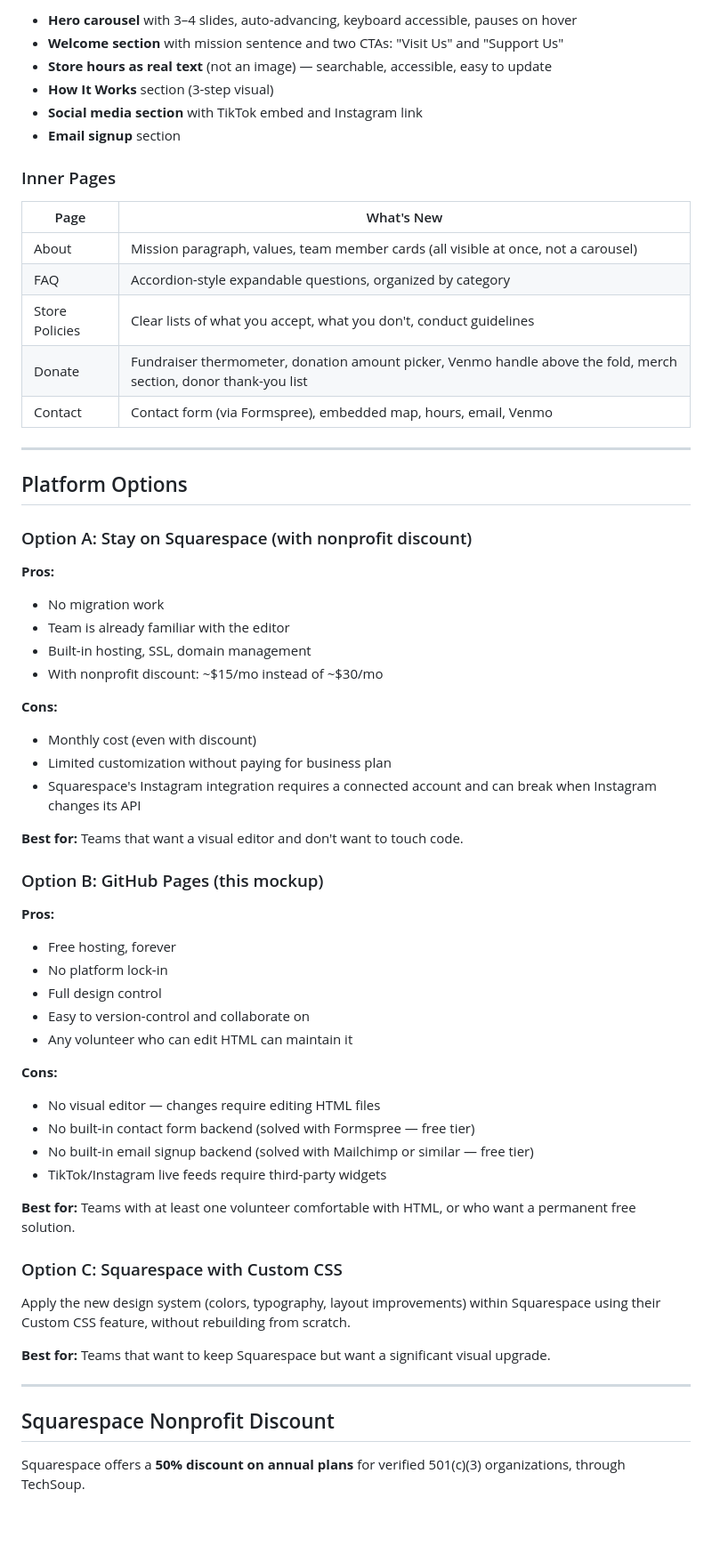
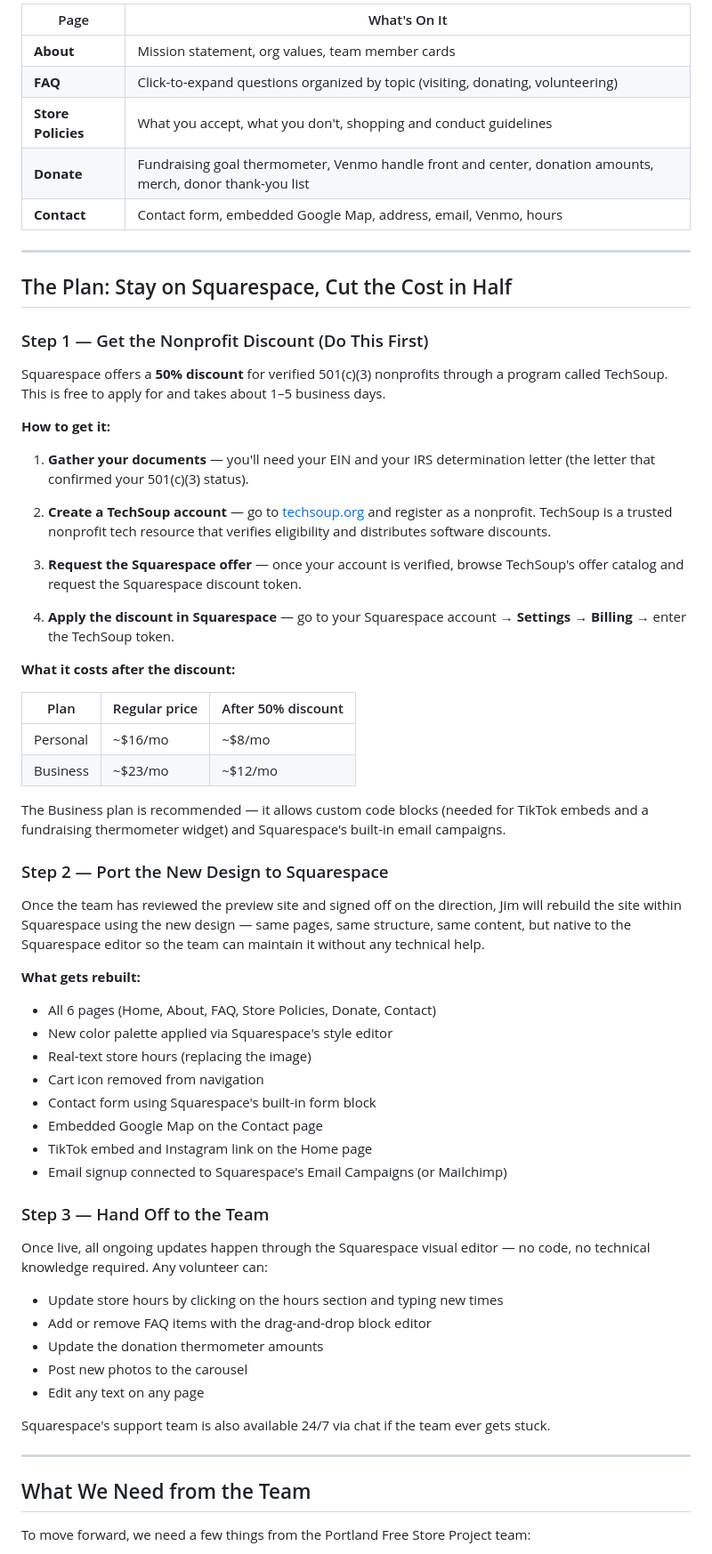
Before and after one commit to jredville/portlandfreestoreproject, a Markdown page: PROPOSAL.md, the part around one of its changes. Shown at 89% size. GitHub-like rendering; blank space fills up the shorter version.

```diff
--- a/PROPOSAL.md
+++ b/PROPOSAL.md
@@ -72,66 +70,68 @@ Replace the lavender palette with warm earth tones that reflect the store's welc
 
-- **Hero carousel** with 3–4 slides, auto-advancing, keyboard accessible, pauses on hover
-- **Welcome section** with mission sentence and two CTAs: "Visit Us" and "Support Us"
-- **Store hours as real text** (not an image) — searchable, accessible, easy to update
-- **How It Works** section (3-step visual)
-- **Social media section** with TikTok embed and Instagram link
-- **Email signup** section
-
-### Inner Pages
-
-| Page | What's New |
+| Page | What's On It |
 |---|---|
-| About | Mission paragraph, values, team member cards (all visible at once, not a carousel) |
-| FAQ | Accordion-style expandable questions, organized by category |
-| Store Policies | Clear lists of what you accept, what you don't, conduct guidelines |
-| Donate | Fundraiser thermometer, donation amount picker, Venmo handle above the fold, merch section, donor thank-you list |
-| Contact | Contact form (via Formspree), embedded map, hours, email, Venmo |
+| **About** | Mission statement, org values, team member cards |
+| **FAQ** | Click-to-expand questions organized by topic (visiting, donating, volunteering) |
+| **Store Policies** | What you accept, what you don't, shopping and conduct guidelines |
+| **Donate** | Fundraising goal thermometer, Venmo handle front and center, donation amounts, merch, donor thank-you list |
+| **Contact** | Contact form, embedded Google Map, address, email, Venmo, hours |
 
 ---
 
-## Platform Options
+## The Plan: Stay on Squarespace, Cut the Cost in Half
 
-### Option A: Stay on Squarespace (with nonprofit discount)
+### Step 1 — Get the Nonprofit Discount (Do This First)
 
-**Pros:**
-- No migration work
-- Team is already familiar with the editor
-- Built-in hosting, SSL, domain management
-- With nonprofit discount: ~$15/mo instead of ~$30/mo
+Squarespace offers a **50% discount** for verified 501(c)(3) nonprofits through a program called TechSoup. This is free to apply for and takes about 1–5 business days.
 
-**Cons:**
-- Monthly cost (even with discount)
-- Limited customization without paying for business plan
-- Squarespace's Instagram integration requires a connected account and can break when Instagram changes its API
+**How to get it:**
 
-**Best for:** Teams that want a visual editor and don't want to touch code.
+1. **Gather your documents** — you'll need your EIN and your IRS determination letter (the letter that confirmed your 501(c)(3) status).
 
-### Option B: GitHub Pages (this mockup)
+2. **Create a TechSoup account** — go to [techsoup.org](https://www.techsoup.org) and register as a nonprofit. TechSoup is a trusted nonprofit tech resource that verifies eligibility and distributes software discounts.
 
-**Pros:**
-- Free hosting, forever
-- No platform lock-in
-- Full design control
-- Easy to version-control and collaborate on
-- Any volunteer who can edit HTML can maintain it
+3. **Request the Squarespace offer** — once your account is verified, browse TechSoup's offer catalog and request the Squarespace discount token.
 
-**Cons:**
-- No visual editor — changes require editing HTML files
-- No built-in contact form backend (solved with Formspree — free tier)
-- No built-in email signup backend (solved with Mailchimp or similar — free tier)
-- TikTok/Instagram live feeds require third-party widgets
+4. **Apply the discount in Squarespace** — go to your Squarespace account → **Settings → Billing** → enter the TechSoup token.
 
-**Best for:** Teams with at least one volunteer comfortable with HTML, or who want a permanent free solution.
+**What it costs after the discount:**
 
-### Option C: Squarespace with Custom CSS
+| Plan | Regular price | After 50% discount |
+|---|---|---|
+| Personal | ~$16/mo | ~$8/mo |
+| Business | ~$23/mo | ~$12/mo |
 
-Apply the new design system (colors, typography, layout improvements) within Squarespace using their Custom CSS feature, without rebuilding from scratch.
+The Business plan is recommended — it allows custom code blocks (needed for TikTok embeds and a fundraising thermometer widget) and Squarespace's built-in email campaigns.
 
-**Best for:** Teams that want to keep Squarespace but want a significant visual upgrade.
+### Step 2 — Port the New Design to Squarespace
+
+Once the team has reviewed the preview site and signed off on the direction, Jim will rebuild the site within Squarespace using the new design — same pages, same structure, same content, but native to the Squarespace editor so the team can maintain it without any technical help.
+
+**What gets rebuilt:**
+- All 6 pages (Home, About, FAQ, Store Policies, Donate, Contact)
+- New color palette applied via Squarespace's style editor
+- Real-text store hours (replacing the image)
+- Cart icon removed from navigation
+- Contact form using Squarespace's built-in form block
+- Embedded Google Map on the Contact page
+- TikTok embed and Instagram link on the Home page
+- Email signup connected to Squarespace's Email Campaigns (or Mailchimp)
+
+### Step 3 — Hand Off to the Team
+
+Once live, all ongoing updates happen through the Squarespace visual editor — no code, no technical knowledge required. Any volunteer can:
+
+- Update store hours by clicking on the hours section and typing new times
+- Add or remove FAQ items with the drag-and-drop block editor
+- Update the donation thermometer amounts
+- Post new photos to the carousel
+- Edit any text on any page
+
+Squarespace's support team is also available 24/7 via chat if the team ever gets stuck.
 
 ---
 
-## Squarespace Nonprofit Discount
+## What We Need from the Team
 
-Squarespace offers a **50% discount on annual plans** for verified 501(c)(3) organizations, through TechSoup.
+To move forward, we need a few things from the Portland Free Store Project team:
 
```
Also changed, not shown: other parts of PROPOSAL.md (+60 -170 lines).
